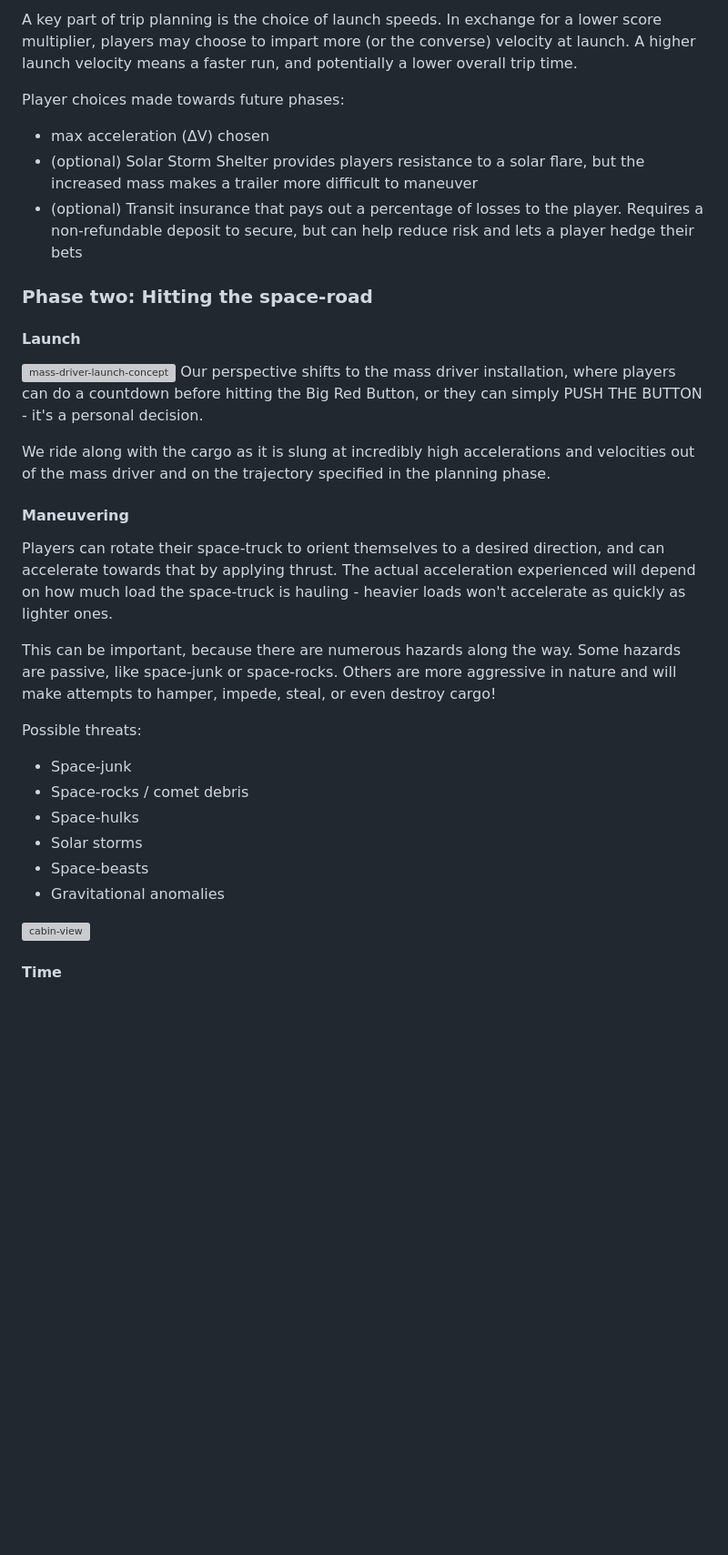
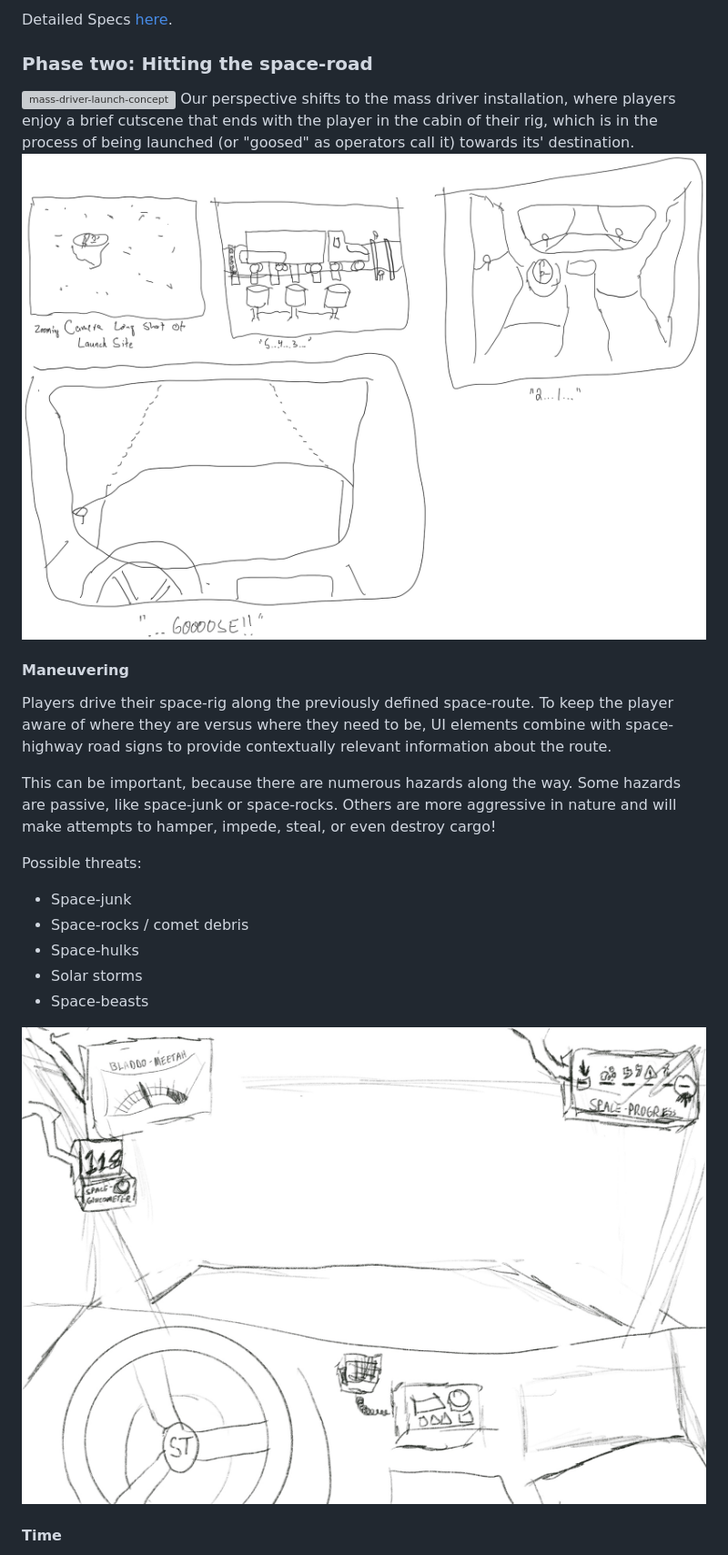
Before and after one commit to jelster/space-truckers, a Markdown page: design/game-design-specs.md, the part around the change printed below. Shown: that part at 91% size. GitHub-like rendering; pictures changed too: design/cabin-ui-concept.jpg (added), design/launch-cutscene-storyboard.png (added); blank space fills up the shorter version; grey boxes are pictures that could not be loaded.

Commit message:
Adds new concept sketches, separates detailed specs from summary. #5, #6

```diff
--- a/design/game-design-specs.md
+++ b/design/game-design-specs.md
@@ -35,24 +17,14 @@ A suitably-zoomed view of the planetary system displays the player's current car
 
-A key part of trip planning is the choice of launch speeds. In exchange for a lower score multiplier, players may choose to impart more (or the converse) velocity at launch. A higher launch velocity means a faster run, and potentially a lower overall trip time.
-
-Player choices made towards future phases:
-
-* max acceleration (&Delta;V) chosen
-* (optional) Solar Storm Shelter provides players resistance to a solar flare, but the increased mass makes a trailer more difficult to maneuver
-* (optional) Transit insurance that pays out a percentage of losses to the player. Requires a non-refundable deposit to secure, but can help reduce risk and lets a player hedge their bets
+Detailed Specs [here](phase-one-spec.md).
 
 ### Phase two: Hitting the space-road
 
-#### Launch
-
 ![mass-driver-launch-concept](mass-driver-concept.png)
-Our perspective shifts to the mass driver installation, where players can do a countdown before hitting the Big Red Button, or they can simply PUSH THE BUTTON - it's a personal decision.
-
-We ride along with the cargo as it is slung at incredibly high accelerations and velocities out of the mass driver and on the trajectory specified in the planning phase.
+Our perspective shifts to the mass driver installation, where players enjoy a brief cutscene that ends with the player in the cabin of their rig, which is in the process of being launched (or "goosed" as operators call it) towards its' destination. ![launch-cutscene-storboard](launch-cutscene-storyboard.png)
 
 #### Maneuvering
 
-Players can rotate their space-truck to orient themselves to a desired direction, and can accelerate towards that by applying thrust. The actual acceleration experienced will depend on how much load the space-truck is hauling - heavier loads won't accelerate as quickly as lighter ones.
+Players drive their space-rig along the previously defined space-route. To keep the player aware of where they are versus where they need to be, UI elements combine with space-highway road signs to provide contextually relevant information about the route.
 
 This can be important, because there are numerous hazards along the way. Some hazards are passive, like space-junk or space-rocks. Others are more aggressive in nature and will make attempts to hamper, impede, steal, or even destroy cargo!
 
@@ -63,9 +35,8 @@ Possible threats:
 * Space-hulks
 * Solar storms
 * Space-beasts
-* Gravitational anomalies
 
-![cabin-view](cabin-chase-escape-concept.png)
+![cabin-view](cabin-ui-concept.jpg)
 
 #### Time
 
```
Also changed, not shown: other parts of design/game-design-specs.md (+6 -28 lines), design/phase-one-spec.md (added, +58 -0 lines), design/launch-phase-ux-design.png (added), design/route-confirmation-ux.png (added).
